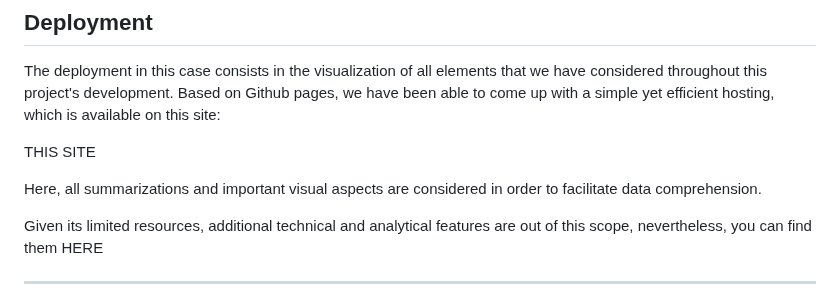
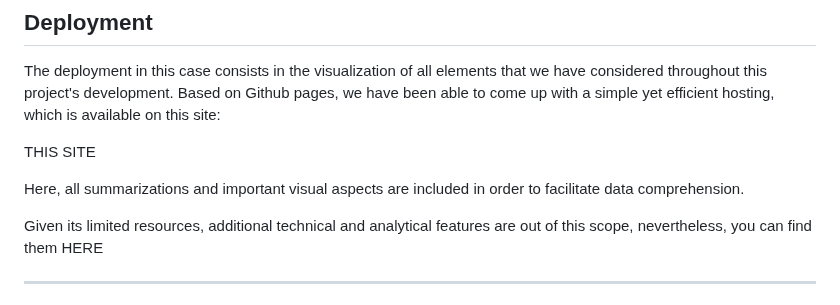
Before and after one commit to amcm329/code_of_duty_nasa_space_apps_2024, a Markdown page: README.md, the part around the change. Drawn GitHub-style.

```diff
--- a/README.md
+++ b/README.md
@@ -47,7 +47,7 @@ The deployment in this case consists in the visualization of all elements that w
 
 THIS SITE
 
-Here, all summarizations and important visual aspects are considered in order to facilitate data comprehension.
+Here, all summarizations and important visual aspects are included in order to facilitate data comprehension.
 
 Given its limited resources, additional technical and analytical features are out of this scope, nevertheless, you can find them HERE
 
```
